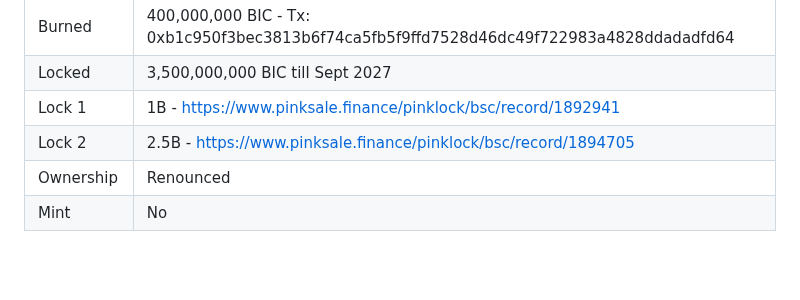
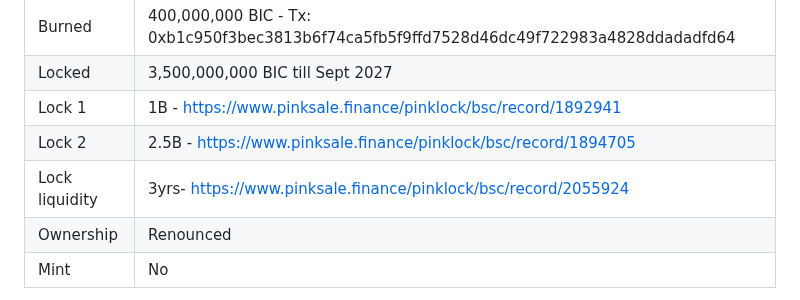
Before and after one commit to Bipecoin-Bic/Bipecoin-bic, a Markdown page: WHITEPAPER-V6.md, the part around the change. Drawn GitHub-style; blank space fills up the shorter version.

```diff
--- a/WHITEPAPER-V6.md
+++ b/WHITEPAPER-V6.md
@@ -26,6 +26,7 @@ BIC is part of the BNB Chain Ecosystem currently, building slowly with a long-te
 | Locked | 3,500,000,000 BIC till Sept 2027 |
 | Lock 1 | 1B - https://www.pinksale.finance/pinklock/bsc/record/1892941 |
 | Lock 2 | 2.5B - https://www.pinksale.finance/pinklock/bsc/record/1894705 |
+|Lock liquidity|3yrs- https://www.pinksale.finance/pinklock/bsc/record/2055924|
 | Ownership | Renounced |
 | Mint | No |
 
```
